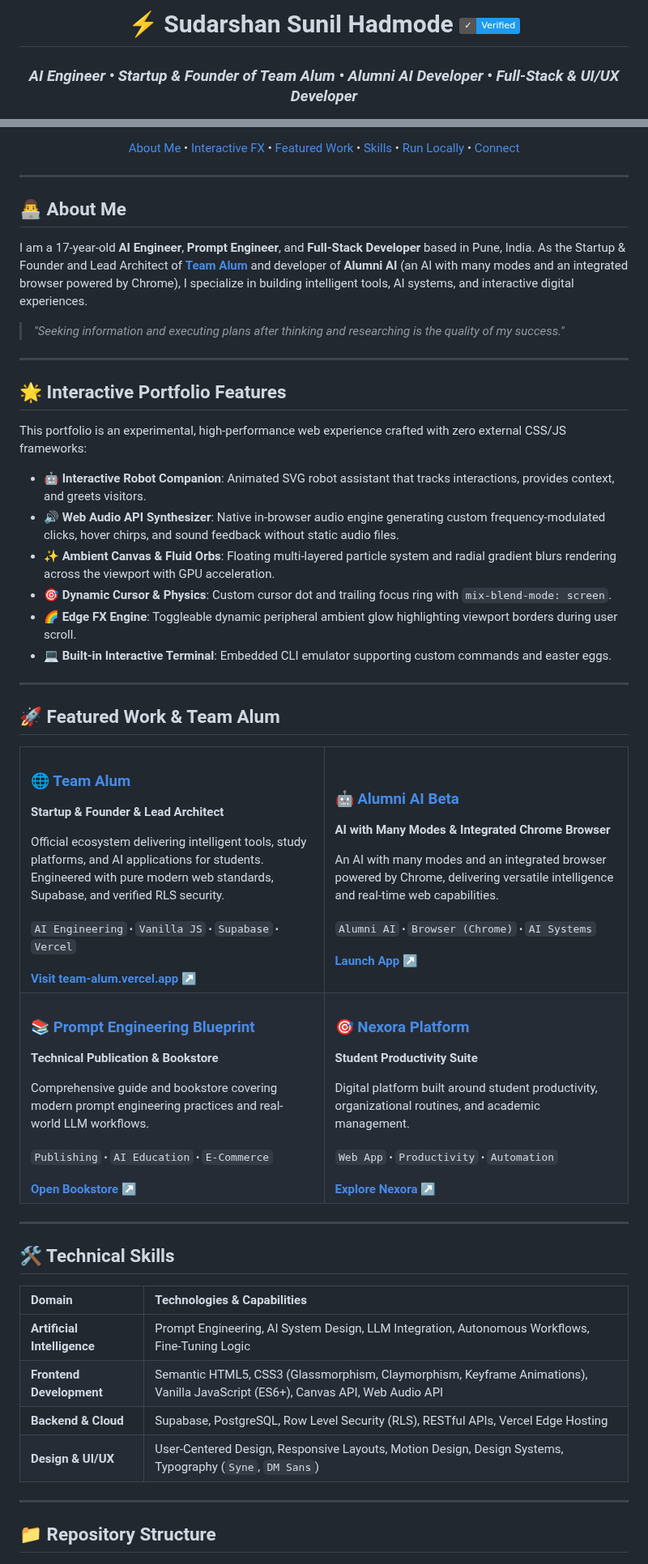
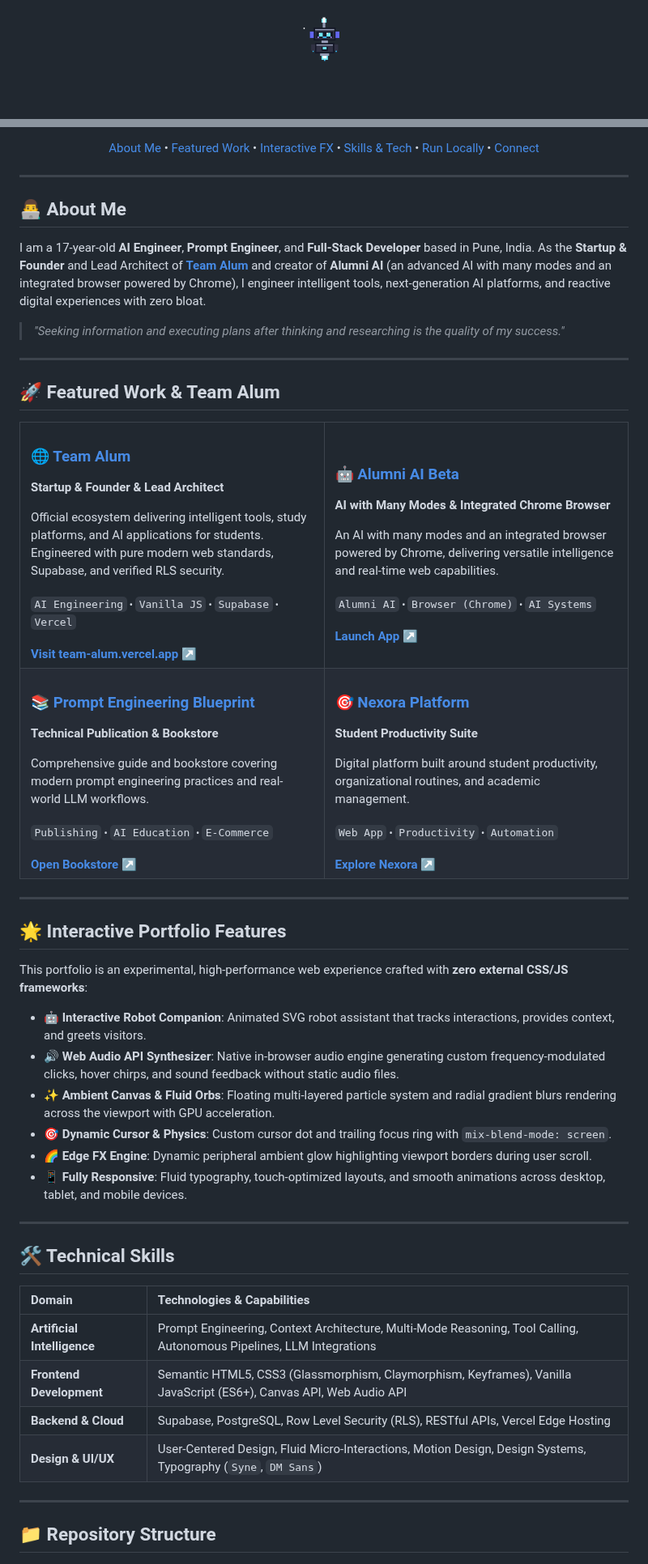
Before and after one commit to SudarshanBBS/sudarshan-portfolio, a Markdown page: README.md, 2 parts joined by grey strips. Shown at 81% size. Drawn GitHub-style; pictures changed too: assets/pixel-companion.gif (added); badges without logos; blank space fills up the shorter version.

Commit message:
docs: remake README with professional layout and animated pixel companion

```diff
--- a/README.md
+++ b/README.md
@@ -1,5 +1,4 @@
 <div align="center">
 
-# ⚡ Sudarshan Sunil Hadmode <img src="https://img.shields.io/badge/%E2%9C%93-Verified-1D9BF0?style=flat" height="24" alt="Verified" />
-### *AI Engineer • Startup & Founder of Team Alum • Alumni AI Developer • Full-Stack & UI/UX Developer*
+<img src="assets/pixel-companion.gif" width="76" height="76" alt="Pixel AI Companion" />
 
@@ -11,10 +19,10 @@
 
 <p align="center">
   <a href="#-about-me">About Me</a> •
-  <a href="#-interactive-features">Interactive FX</a> •
   <a href="#-featured-work--team-alum">Featured Work</a> •
-  <a href="#-technical-skills">Skills</a> •
-  <a href="#-getting-started">Run Locally</a> •
+  <a href="#-interactive-portfolio-features">Interactive FX</a> •
+  <a href="#-technical-skills">Skills &amp; Tech</a> •
+  <a href="#-getting-started-locally">Run Locally</a> •
   <a href="#-connect">Connect</a>
 </p>
 
@@ -24,22 +32,9 @@
 
 ## 👨‍💻 About Me
 
-I am a 17-year-old **AI Engineer**, **Prompt Engineer**, and **Full-Stack Developer** based in Pune, India. As the Startup & Founder and Lead Architect of [**Team Alum**](https://team-alum.vercel.app) and developer of **Alumni AI** (an AI with many modes and an integrated browser powered by Chrome), I specialize in building intelligent tools, AI systems, and interactive digital experiences.
+I am a 17-year-old **AI Engineer**, **Prompt Engineer**, and **Full-Stack Developer** based in Pune, India. As the **Startup & Founder** and Lead Architect of [**Team Alum**](https://team-alum.vercel.app) and creator of **Alumni AI** (an advanced AI with many modes and an integrated browser powered by Chrome), I engineer intelligent tools, next-generation AI platforms, and reactive digital experiences with zero bloat.
 
 > *"Seeking information and executing plans after thinking and researching is the quality of my success."*
-
----
-
-## 🌟 Interactive Portfolio Features
-
-This portfolio is an experimental, high-performance web experience crafted with zero external CSS/JS frameworks:
-
-- **🤖 Interactive Robot Companion**: Animated SVG robot assistant that tracks interactions, provides context, and greets visitors.
-- **🔊 Web Audio API Synthesizer**: Native in-browser audio engine generating custom frequency-modulated clicks, hover chirps, and sound feedback without static audio files.
-- **✨ Ambient Canvas & Fluid Orbs**: Floating multi-layered particle system and radial gradient blurs rendering across the viewport with GPU acceleration.
-- **🎯 Dynamic Cursor & Physics**: Custom cursor dot and trailing focus ring with `mix-blend-mode: screen`.
-- **🌈 Edge FX Engine**: Toggleable dynamic peripheral ambient glow highlighting viewport borders during user scroll.
-- **💻 Built-in Interactive Terminal**: Embedded CLI emulator supporting custom commands and easter eggs.
 
 ---
 
@@ -50,7 +45,7 @@ This portfolio is an experimental, high-performance web experience crafted with
   <tr>
     <td width="50%">
       <h3>🌐 <a href="https://team-alum.vercel.app">Team Alum</a></h3>
-      <p><b>Startup & Founder & Lead Architect</b></p>
+      <p><b>Startup &amp; Founder &amp; Lead Architect</b></p>
       <p>Official ecosystem delivering intelligent tools, study platforms, and AI applications for students. Engineered with pure modern web standards, Supabase, and verified RLS security.</p>
       <sub><code>AI Engineering</code> • <code>Vanilla JS</code> • <code>Supabase</code> • <code>Vercel</code></sub><br /><br />
       <a href="https://team-alum.vercel.app"><b>Visit team-alum.vercel.app ↗</b></a>
@@ -66,7 +61,7 @@ This portfolio is an experimental, high-performance web experience crafted with
   <tr>
     <td width="50%">
       <h3>📚 <a href="https://teamalum-bookstore.vercel.app/">Prompt Engineering Blueprint</a></h3>
-      <p><b>Technical Publication & Bookstore</b></p>
+      <p><b>Technical Publication &amp; Bookstore</b></p>
       <p>Comprehensive guide and bookstore covering modern prompt engineering practices and real-world LLM workflows.</p>
       <sub><code>Publishing</code> • <code>AI Education</code> • <code>E-Commerce</code></sub><br /><br />
       <a href="https://teamalum-bookstore.vercel.app/"><b>Open Bookstore ↗</b></a>
@@ -84,14 +79,27 @@ This portfolio is an experimental, high-performance web experience crafted with
 
 ---
 
+## 🌟 Interactive Portfolio Features
+
+This portfolio is an experimental, high-performance web experience crafted with **zero external CSS/JS frameworks**:
+
+- **🤖 Interactive Robot Companion**: Animated SVG robot assistant that tracks interactions, provides context, and greets visitors.
+- **🔊 Web Audio API Synthesizer**: Native in-browser audio engine generating custom frequency-modulated clicks, hover chirps, and sound feedback without static audio files.
+- **✨ Ambient Canvas & Fluid Orbs**: Floating multi-layered particle system and radial gradient blurs rendering across the viewport with GPU acceleration.
+- **🎯 Dynamic Cursor & Physics**: Custom cursor dot and trailing focus ring with `mix-blend-mode: screen`.
+- **🌈 Edge FX Engine**: Dynamic peripheral ambient glow highlighting viewport borders during user scroll.
+- **📱 Fully Responsive**: Fluid typography, touch-optimized layouts, and smooth animations across desktop, tablet, and mobile devices.
+
+---
+
 ## 🛠️ Technical Skills
 
-| Domain | Technologies & Capabilities |
+| Domain | Technologies &amp; Capabilities |
 | :--- | :--- |
-| **Artificial Intelligence** | Prompt Engineering, AI System Design, LLM Integration, Autonomous Workflows, Fine-Tuning Logic |
-| **Frontend Development** | Semantic HTML5, CSS3 (Glassmorphism, Claymorphism, Keyframe Animations), Vanilla JavaScript (ES6+), Canvas API, Web Audio API |
-| **Backend & Cloud** | Supabase, PostgreSQL, Row Level Security (RLS), RESTful APIs, Vercel Edge Hosting |
-| **Design & UI/UX** | User-Centered Design, Responsive Layouts, Motion Design, Design Systems, Typography (`Syne`, `DM Sans`) |
+| **Artificial Intelligence** | Prompt Engineering, Context Architecture, Multi-Mode Reasoning, Tool Calling, Autonomous Pipelines, LLM Integrations |
+| **Frontend Development** | Semantic HTML5, CSS3 (Glassmorphism, Claymorphism, Keyframes), Vanilla JavaScript (ES6+), Canvas API, Web Audio API |
+| **Backend &amp; Cloud** | Supabase, PostgreSQL, Row Level Security (RLS), RESTful APIs, Vercel Edge Hosting |
+| **Design &amp; UI/UX** | User-Centered Design, Fluid Micro-Interactions, Motion Design, Design Systems, Typography (`Syne`, `DM Sans`) |
 
 ---
 
```
Also changed, not shown: other parts of README.md (+17 -6 lines).
